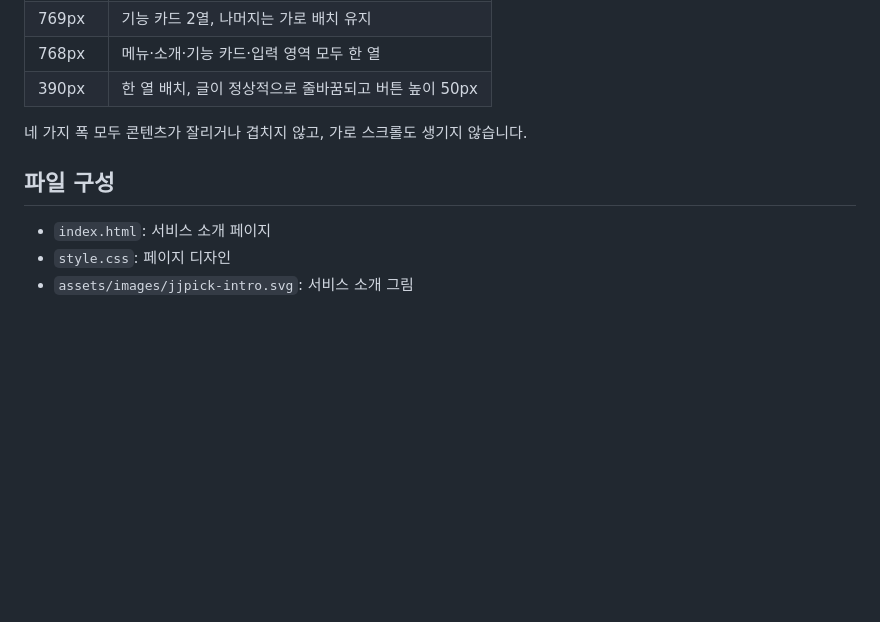
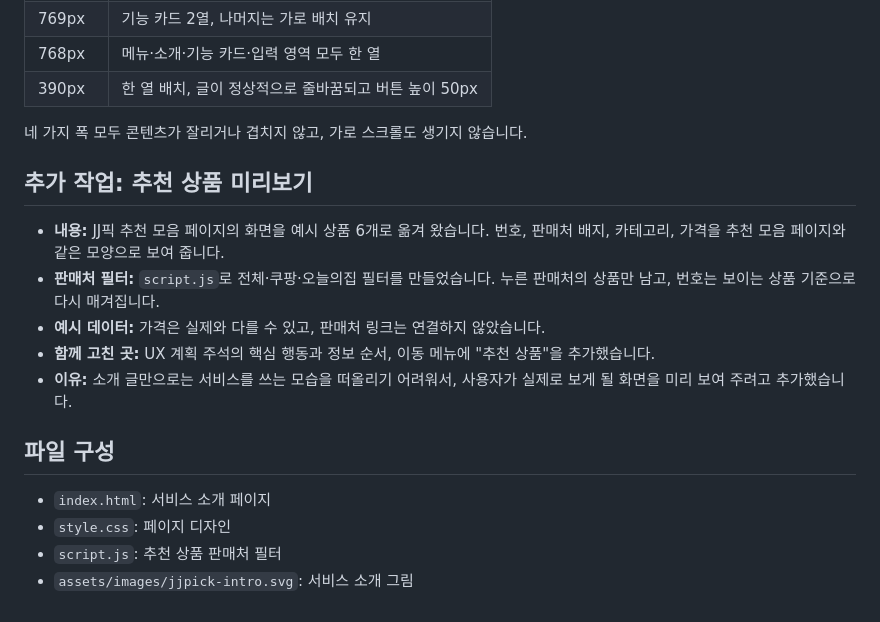
Before and after one commit to JJ2210-J/jjpick-intro, a Markdown page: README.md, the part around the change. Rendered like a GitHub page; blank space fills up the shorter version.

Commit message:
docs: README에 추천 상품 미리보기 기록 추가
Co-Authored-By: Claude Opus 5 <noreply@anthropic.com>

```diff
--- a/README.md
+++ b/README.md
@@ -65,8 +65,17 @@
 
 네 가지 폭 모두 콘텐츠가 잘리거나 겹치지 않고, 가로 스크롤도 생기지 않습니다.
 
+## 추가 작업: 추천 상품 미리보기
+
+- **내용:** JJ픽 추천 모음 페이지의 화면을 예시 상품 6개로 옮겨 왔습니다. 번호, 판매처 배지, 카테고리, 가격을 추천 모음 페이지와 같은 모양으로 보여 줍니다.
+- **판매처 필터:** `script.js`로 전체·쿠팡·오늘의집 필터를 만들었습니다. 누른 판매처의 상품만 남고, 번호는 보이는 상품 기준으로 다시 매겨집니다.
+- **예시 데이터:** 가격은 실제와 다를 수 있고, 판매처 링크는 연결하지 않았습니다.
+- **함께 고친 곳:** UX 계획 주석의 핵심 행동과 정보 순서, 이동 메뉴에 "추천 상품"을 추가했습니다.
+- **이유:** 소개 글만으로는 서비스를 쓰는 모습을 떠올리기 어려워서, 사용자가 실제로 보게 될 화면을 미리 보여 주려고 추가했습니다.
+
 ## 파일 구성
 
 - `index.html`: 서비스 소개 페이지
 - `style.css`: 페이지 디자인
+- `script.js`: 추천 상품 판매처 필터
 - `assets/images/jjpick-intro.svg`: 서비스 소개 그림
```
